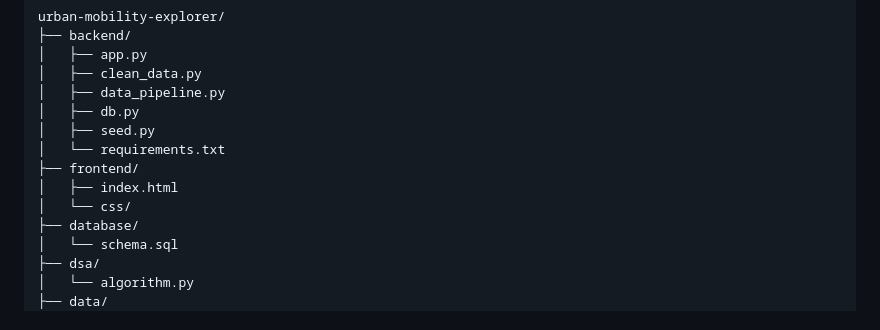
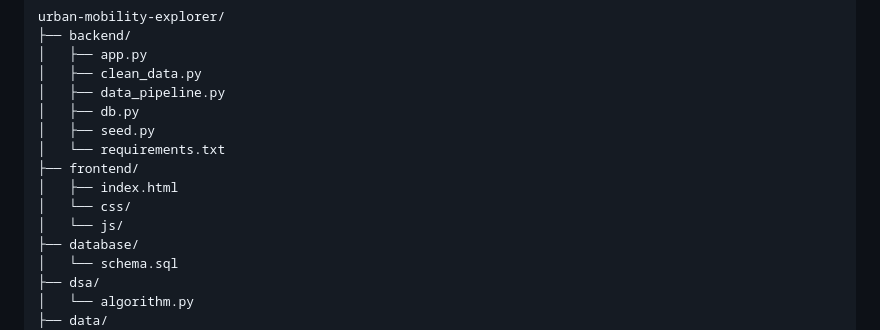
Before and after one commit to nshimyumurwa/urban-mobility-explorer, a Markdown page: README.md, the part around one of its changes. Drawn GitHub-style.

```diff
--- a/README.md
+++ b/README.md
@@ -36,6 +36,7 @@ Watch the 5-minute project demo here: [insert link after recording]
     ├── frontend/
     │   ├── index.html
     │   └── css/
+    │   └── js/
     ├── database/
     │   └── schema.sql
     ├── dsa/
```
Also changed, not shown: other parts of README.md (+2 -2 lines).
